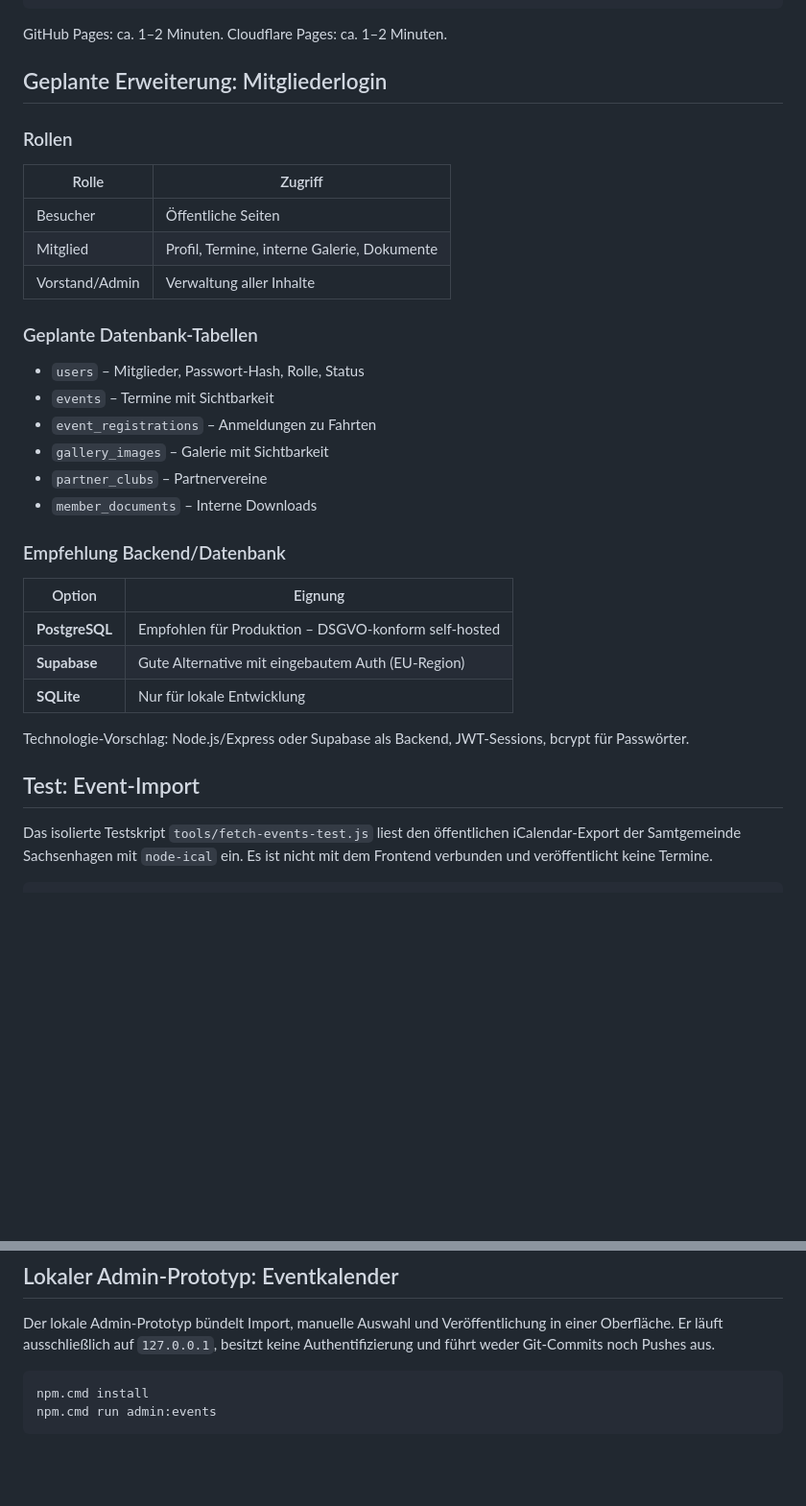
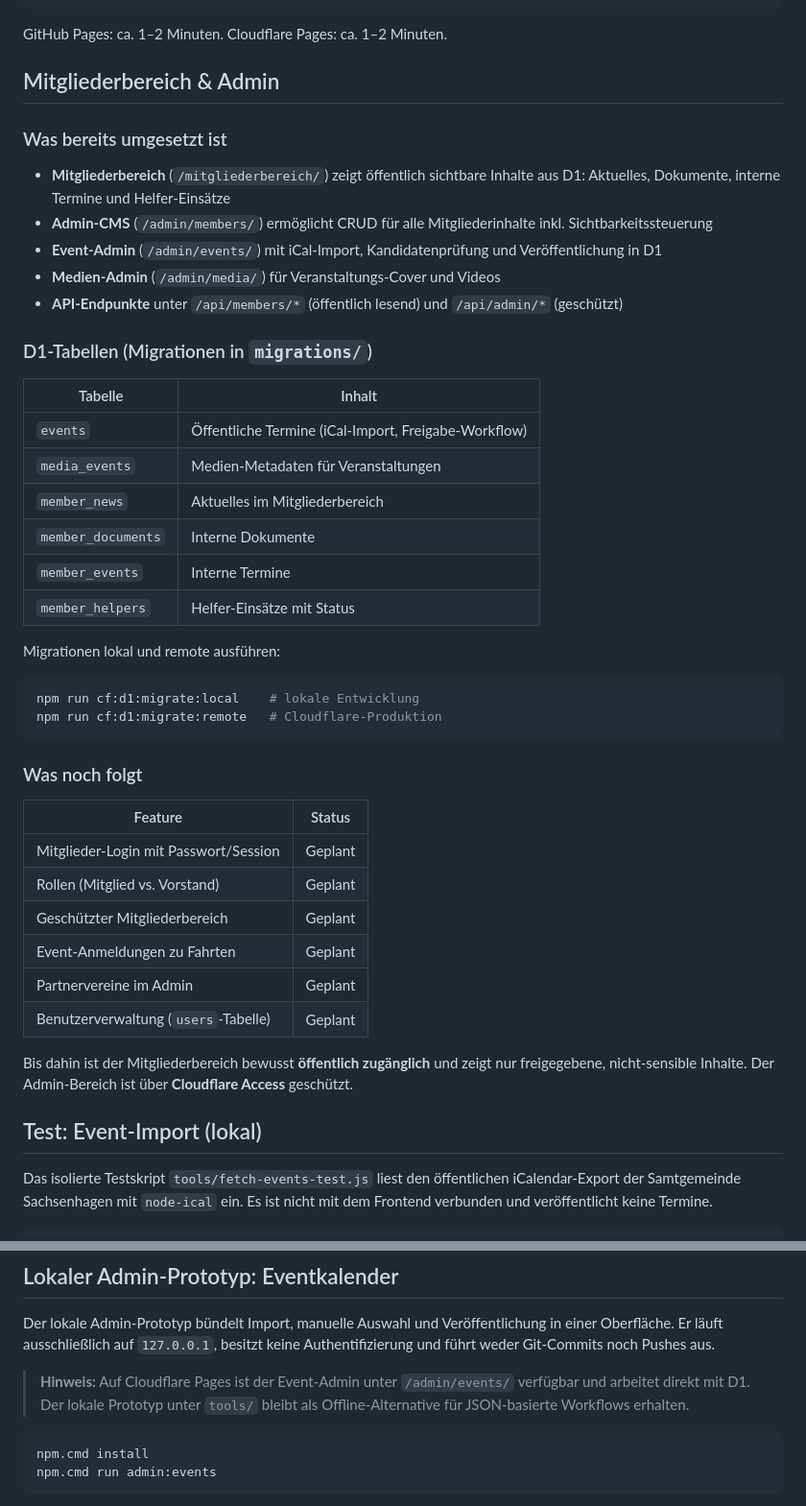
Before and after one commit to svenyh/kulturverein-woelpinghausen, a Markdown page: README.md, 2 parts joined by grey strips. Shown at 96% size. GitHub-like rendering; blank space fills up the shorter version.

````diff
--- a/README.md
+++ b/README.md
@@ -113,36 +147,48 @@ git push origin main
 
 GitHub Pages: ca. 1–2 Minuten. Cloudflare Pages: ca. 1–2 Minuten.
 
-## Geplante Erweiterung: Mitgliederlogin
+## Mitgliederbereich & Admin
 
-### Rollen
+### Was bereits umgesetzt ist
 
-| Rolle | Zugriff |
-|-------|---------|
-| Besucher | Öffentliche Seiten |
-| Mitglied | Profil, Termine, interne Galerie, Dokumente |
-| Vorstand/Admin | Verwaltung aller Inhalte |
+- **Mitgliederbereich** (`/mitgliederbereich/`) zeigt öffentlich sichtbare Inhalte aus D1: Aktuelles, Dokumente, interne Termine und Helfer-Einsätze
+- **Admin-CMS** (`/admin/members/`) ermöglicht CRUD für alle Mitgliederinhalte inkl. Sichtbarkeitssteuerung
+- **Event-Admin** (`/admin/events/`) mit iCal-Import, Kandidatenprüfung und Veröffentlichung in D1
+- **Medien-Admin** (`/admin/media/`) für Veranstaltungs-Cover und Videos
+- **API-Endpunkte** unter `/api/members/*` (öffentlich lesend) und `/api/admin/*` (geschützt)
 
-### Geplante Datenbank-Tabellen
+### D1-Tabellen (Migrationen in `migrations/`)
 
-- `users` – Mitglieder, Passwort-Hash, Rolle, Status
-- `events` – Termine mit Sichtbarkeit
-- `event_registrations` – Anmeldungen zu Fahrten
-- `gallery_images` – Galerie mit Sichtbarkeit
-- `partner_clubs` – Partnervereine
-- `member_documents` – Interne Downloads
+| Tabelle | Inhalt |
+|---------|--------|
+| `events` | Öffentliche Termine (iCal-Import, Freigabe-Workflow) |
+| `media_events` | Medien-Metadaten für Veranstaltungen |
+| `member_news` | Aktuelles im Mitgliederbereich |
+| `member_documents` | Interne Dokumente |
+| `member_events` | Interne Termine |
+| `member_helpers` | Helfer-Einsätze mit Status |
 
-### Empfehlung Backend/Datenbank
+Migrationen lokal und remote ausführen:
 
-| Option | Eignung |
-|--------|---------|
-| **PostgreSQL** | Empfohlen für Produktion – DSGVO-konform self-hosted |
-| **Supabase** | Gute Alternative mit eingebautem Auth (EU-Region) |
-| **SQLite** | Nur für lokale Entwicklung |
+```bash
+npm run cf:d1:migrate:local    # lokale Entwicklung
+npm run cf:d1:migrate:remote   # Cloudflare-Produktion
+```
 
-Technologie-Vorschlag: Node.js/Express oder Supabase als Backend, JWT-Sessions, bcrypt für Passwörter.
+### Was noch folgt
 
-## Test: Event-Import
+| Feature | Status |
+|---------|--------|
+| Mitglieder-Login mit Passwort/Session | Geplant |
+| Rollen (Mitglied vs. Vorstand) | Geplant |
+| Geschützter Mitgliederbereich | Geplant |
+| Event-Anmeldungen zu Fahrten | Geplant |
+| Partnervereine im Admin | Geplant |
+| Benutzerverwaltung (`users`-Tabelle) | Geplant |
+
+Bis dahin ist der Mitgliederbereich bewusst **öffentlich zugänglich** und zeigt nur freigegebene, nicht-sensible Inhalte. Der Admin-Bereich ist über **Cloudflare Access** geschützt.
+
+## Test: Event-Import (lokal)
 
 Das isolierte Testskript `tools/fetch-events-test.js` liest den öffentlichen iCalendar-Export der Samtgemeinde Sachsenhagen mit `node-ical` ein. Es ist nicht mit dem Frontend verbunden und veröffentlicht keine Termine.
 
@@ -174,6 +220,8 @@ npm.cmd run events:test
 
 Der lokale Admin-Prototyp bündelt Import, manuelle Auswahl und Veröffentlichung in einer Oberfläche. Er läuft ausschließlich auf `127.0.0.1`, besitzt keine Authentifizierung und führt weder Git-Commits noch Pushes aus.
 
+> **Hinweis:** Auf Cloudflare Pages ist der Event-Admin unter `/admin/events/` verfügbar und arbeitet direkt mit D1. Der lokale Prototyp unter `tools/` bleibt als Offline-Alternative für JSON-basierte Workflows erhalten.
+
 ```powershell
 npm.cmd install
 npm.cmd run admin:events
````
Also changed, not shown: other parts of README.md (+80 -22 lines).
